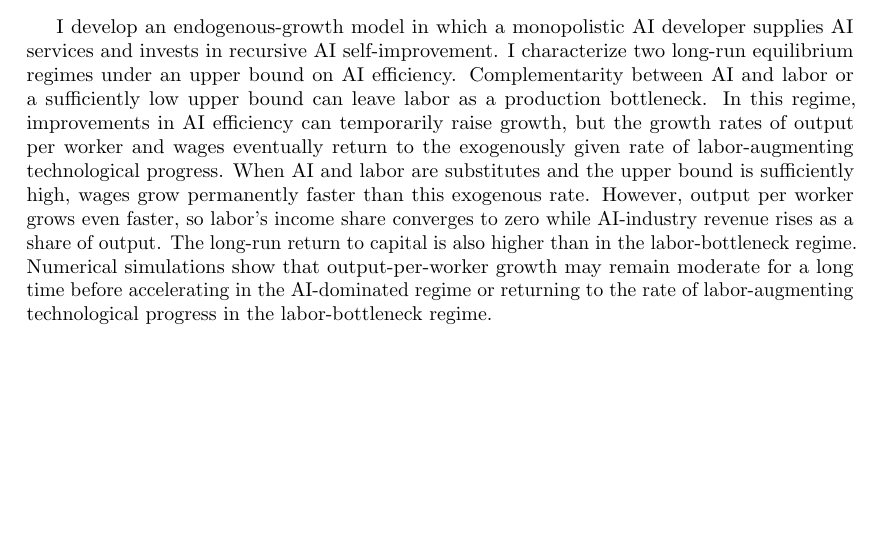
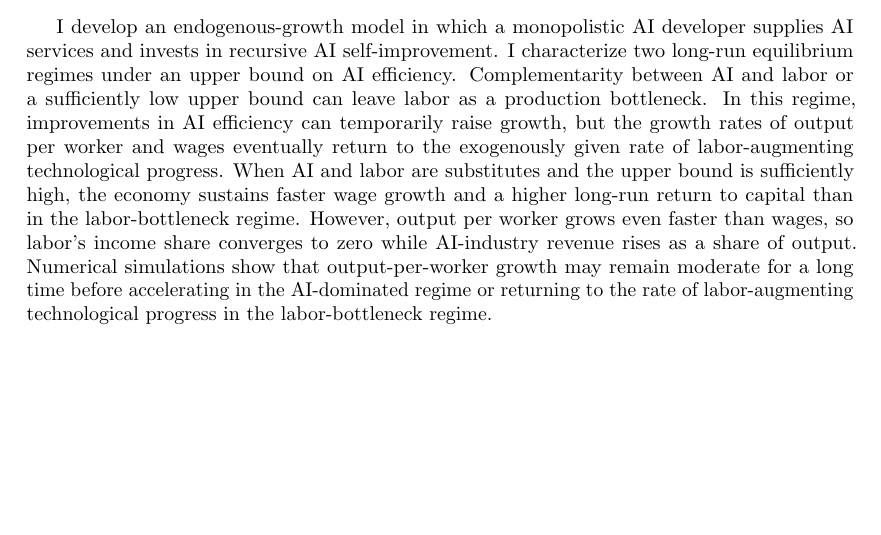
Before and after one commit to oliverpardo1979/ai-growth-and-labor, a LaTeX paper (main_rewrite.tex): part of page 1 of 64, cut so that both start at the same text. Compiled offline with pdfLaTeX.

Commit message:
Integrate wage growth and capital returns in the abstract

```diff
--- a/main_rewrite.tex
+++ b/main_rewrite.tex
@@ -77,7 +77,7 @@ Under Recursive AI Self-Improvement}
 % \end{abstract}
 
 \begin{abstract}
-I develop an endogenous-growth model in which a monopolistic AI developer supplies AI services and invests in recursive AI self-improvement. I characterize two long-run equilibrium regimes under an upper bound on AI efficiency. Complementarity between AI and labor or a sufficiently low upper bound can leave labor as a production bottleneck. In this regime, improvements in AI efficiency can temporarily raise growth, but the growth rates of output per worker and wages eventually return to the exogenously given rate of labor-augmenting technological progress. When AI and labor are substitutes and the upper bound is sufficiently high, wages grow permanently faster than this exogenous rate. However, output per worker grows even faster, so labor’s income share converges to zero while AI-industry revenue rises as a share of output. The long-run return to capital is also higher than in the labor-bottleneck regime. Numerical simulations show that output-per-worker growth may remain moderate for a long time before accelerating in the AI-dominated regime or returning to the rate of labor-augmenting technological progress
+I develop an endogenous-growth model in which a monopolistic AI developer supplies AI services and invests in recursive AI self-improvement. I characterize two long-run equilibrium regimes under an upper bound on AI efficiency. Complementarity between AI and labor or a sufficiently low upper bound can leave labor as a production bottleneck. In this regime, improvements in AI efficiency can temporarily raise growth, but the growth rates of output per worker and wages eventually return to the exogenously given rate of labor-augmenting technological progress. When AI and labor are substitutes and the upper bound is sufficiently high, the economy sustains faster wage growth and a higher long-run return to capital than in the labor-bottleneck regime. However, output per worker grows even faster than wages, so labor’s income share converges to zero while AI-industry revenue rises as a share of output. Numerical simulations show that output-per-worker growth may remain moderate for a long time before accelerating in the AI-dominated regime or returning to the rate of labor-augmenting technological progress
 in the labor-bottleneck regime.
 \end{abstract}
 
```
